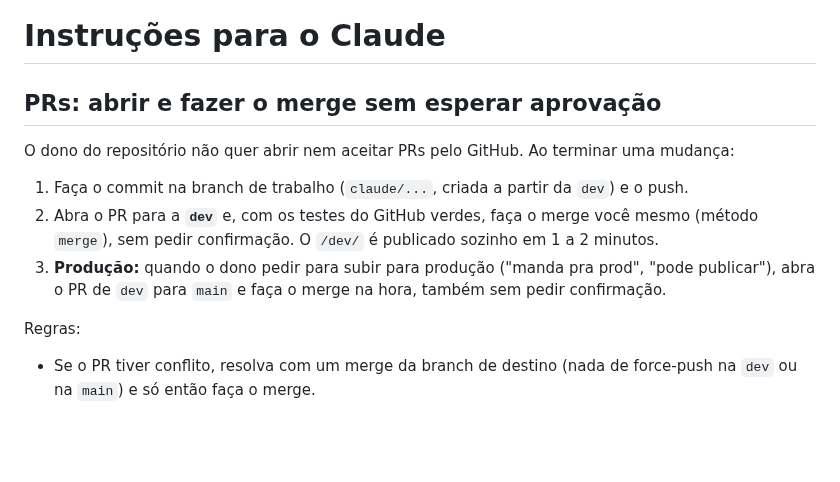
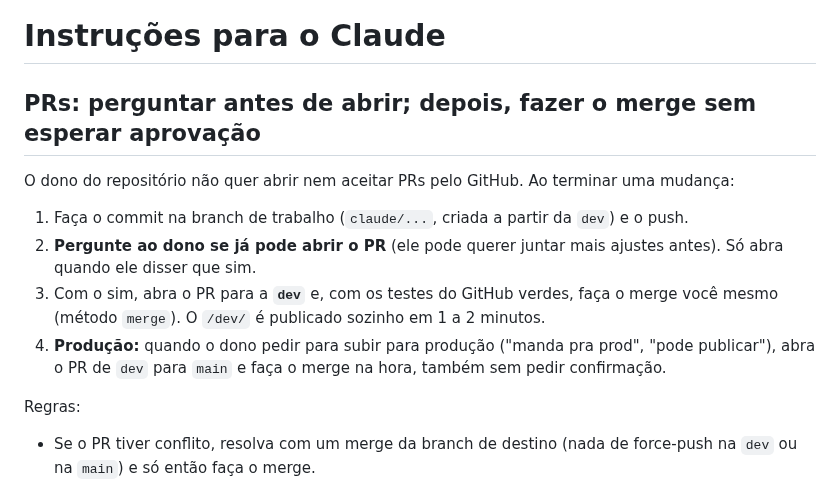
Before and after one commit to marcelobauer89/App-Treino, a Markdown page: CLAUDE.md, the part around the change. Rendered like a GitHub page; blank space fills up the shorter version.

Commit message:
CLAUDE.md: perguntar ao dono antes de abrir o PR para a dev
Co-Authored-By: Claude Opus 5.5 <noreply@anthropic.com>
Claude-Session: https://claude.ai/code/session_018VReHucFKGxxugdxRtF7Ms

```diff
--- a/CLAUDE.md
+++ b/CLAUDE.md
@@ -1,12 +1,13 @@
 # Instruções para o Claude
 
-## PRs: abrir e fazer o merge sem esperar aprovação
+## PRs: perguntar antes de abrir; depois, fazer o merge sem esperar aprovação
 
 O dono do repositório não quer abrir nem aceitar PRs pelo GitHub. Ao terminar uma mudança:
 
 1. Faça o commit na branch de trabalho (`claude/...`, criada a partir da `dev`) e o push.
-2. Abra o PR para a **`dev`** e, com os testes do GitHub verdes, faça o merge você mesmo (método `merge`), sem pedir confirmação. O `/dev/` é publicado sozinho em 1 a 2 minutos.
-3. **Produção:** quando o dono pedir para subir para produção ("manda pra prod", "pode publicar"), abra o PR de `dev` para `main` e faça o merge na hora, também sem pedir confirmação.
+2. **Pergunte ao dono se já pode abrir o PR** (ele pode querer juntar mais ajustes antes). Só abra quando ele disser que sim.
+3. Com o sim, abra o PR para a **`dev`** e, com os testes do GitHub verdes, faça o merge você mesmo (método `merge`). O `/dev/` é publicado sozinho em 1 a 2 minutos.
+4. **Produção:** quando o dono pedir para subir para produção ("manda pra prod", "pode publicar"), abra o PR de `dev` para `main` e faça o merge na hora, também sem pedir confirmação.
 
 Regras:
 
```
